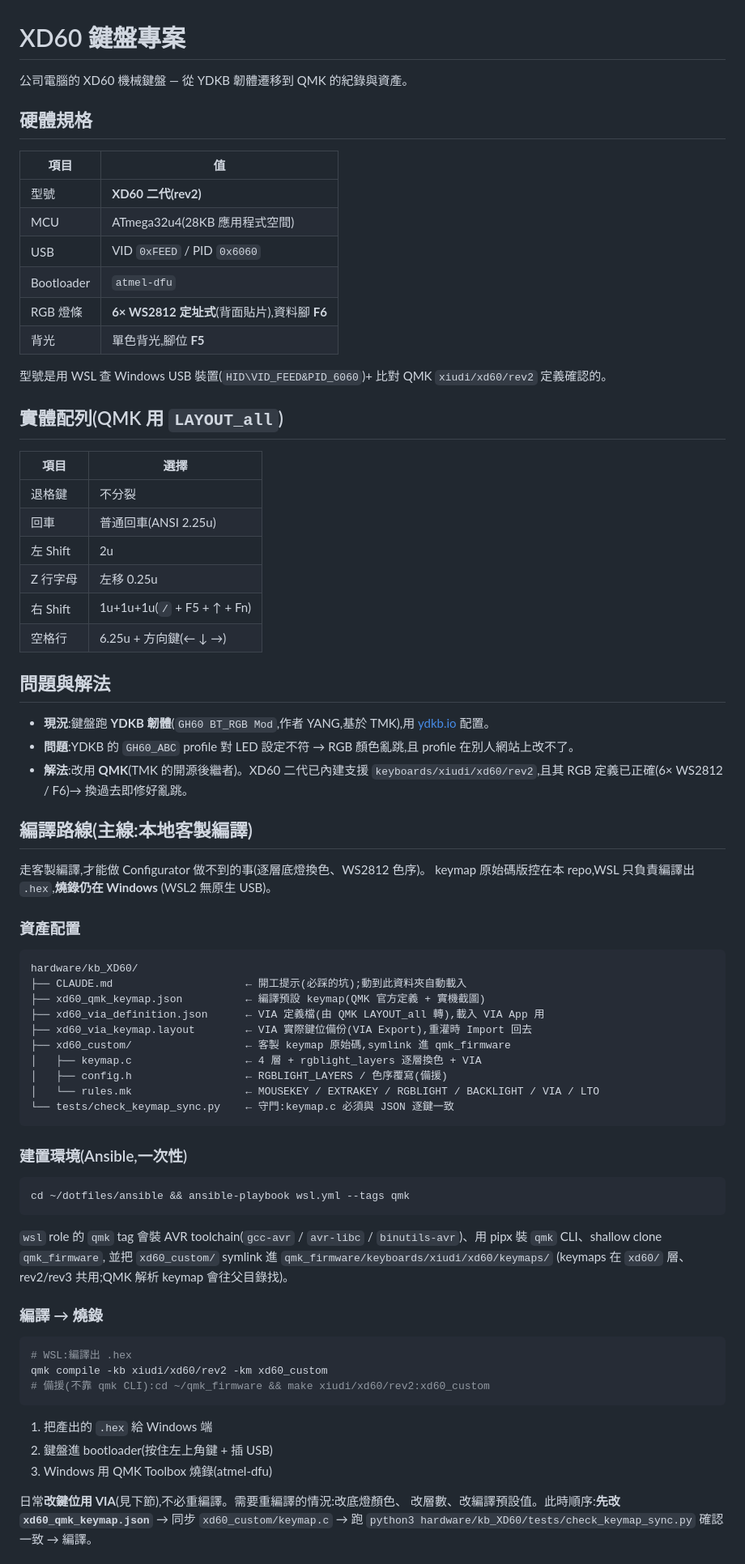
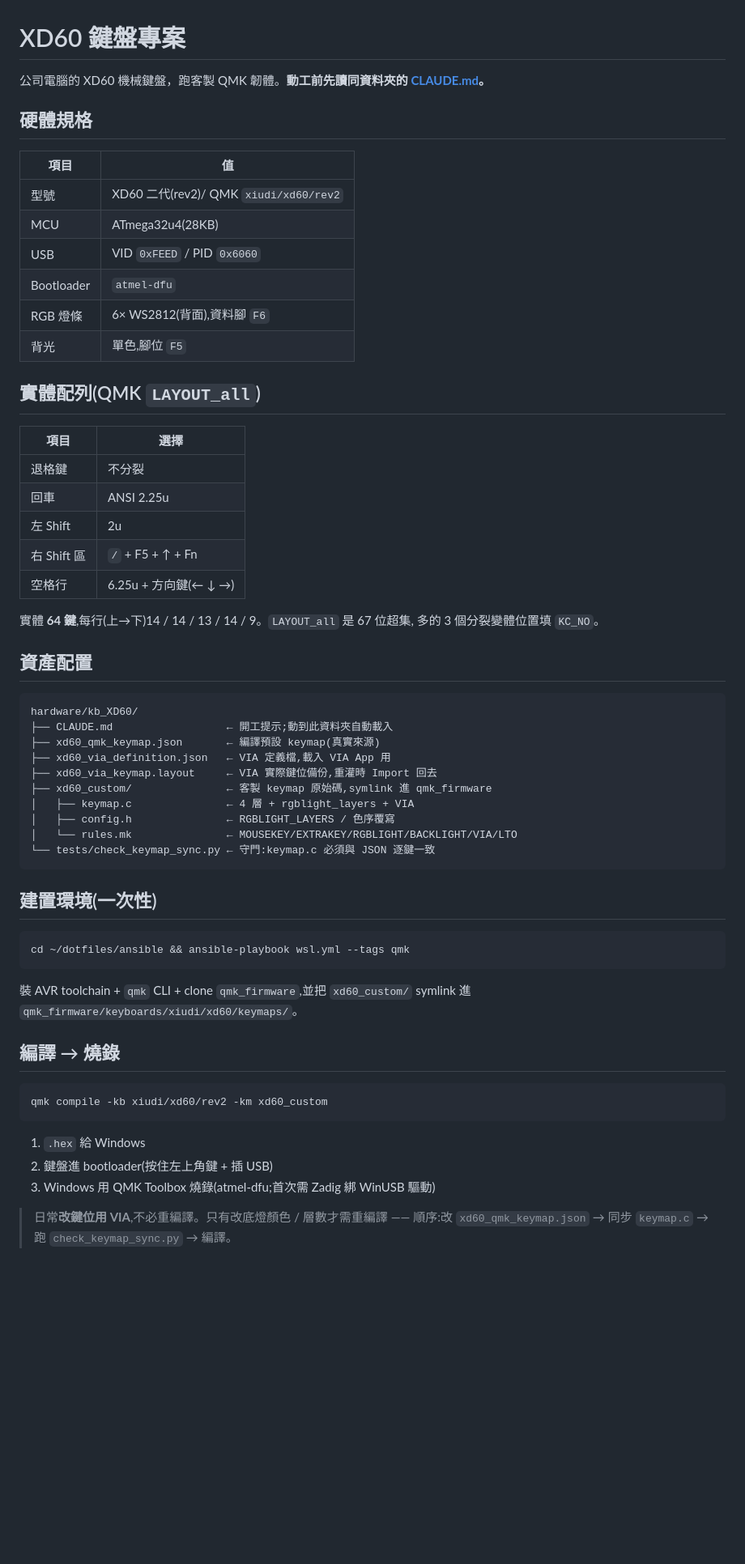
Before and after one commit to duofilm18/dotfiles, a Markdown page: hardware/kb_XD60/README.md, the part around one of its changes. Shown at 81% size. Drawn GitHub-style; blank space fills up the shorter version.

````diff
--- a/hardware/kb_XD60/README.md
+++ b/hardware/kb_XD60/README.md
@@ -1,83 +1,65 @@
 # XD60 鍵盤專案
 
-公司電腦的 XD60 機械鍵盤 — 從 YDKB 韌體遷移到 QMK 的紀錄與資產。
+公司電腦的 XD60 機械鍵盤，跑客製 QMK 韌體。**動工前先讀同資料夾的 [CLAUDE.md](./CLAUDE.md)。**
 
 ## 硬體規格
 
 | 項目 | 值 |
 |------|-----|
-| 型號 | **XD60 二代(rev2)** |
-| MCU | ATmega32u4(28KB 應用程式空間) |
+| 型號 | XD60 二代(rev2)/ QMK `xiudi/xd60/rev2` |
+| MCU | ATmega32u4(28KB) |
 | USB | VID `0xFEED` / PID `0x6060` |
 | Bootloader | `atmel-dfu` |
-| RGB 燈條 | **6× WS2812 定址式**(背面貼片),資料腳 **F6** |
-| 背光 | 單色背光,腳位 **F5** |
+| RGB 燈條 | 6× WS2812(背面),資料腳 `F6` |
+| 背光 | 單色,腳位 `F5` |
 
-型號是用 WSL 查 Windows USB 裝置(`HID\VID_FEED&PID_6060`)+ 比對 QMK `xiudi/xd60/rev2` 定義確認的。
-
-## 實體配列(QMK 用 `LAYOUT_all`)
+## 實體配列(QMK `LAYOUT_all`)
 
 | 項目 | 選擇 |
 |------|------|
 | 退格鍵 | 不分裂 |
-| 回車 | 普通回車(ANSI 2.25u) |
+| 回車 | ANSI 2.25u |
 | 左 Shift | 2u |
-| Z 行字母 | 左移 0.25u |
-| 右 Shift | 1u+1u+1u(`/` + F5 + ↑ + Fn) |
+| 右 Shift 區 | `/` + F5 + ↑ + Fn |
 | 空格行 | 6.25u + 方向鍵(← ↓ →) |
 
-## 問題與解法
+實體 **64 鍵**,每行(上→下)14 / 14 / 13 / 14 / 9。`LAYOUT_all` 是 67 位超集,
+多的 3 個分裂變體位置填 `KC_NO`。
 
-- **現況**:鍵盤跑 **YDKB 韌體**(`GH60 BT_RGB Mod`,作者 YANG,基於 TMK),用 [ydkb.io](https://ydkb.io) 配置。
-- **問題**:YDKB 的 `GH60_ABC` profile 對 LED 設定不符 → RGB 顏色亂跳,且 profile 在別人網站上改不了。
-- **解法**:改用 **QMK**(TMK 的開源後繼者)。XD60 二代已內建支援 `keyboards/xiudi/xd60/rev2`,且其 RGB 定義已正確(6× WS2812 / F6)→ 換過去即修好亂跳。
-
-## 編譯路線(主線:本地客製編譯)
-
-走客製編譯,才能做 Configurator 做不到的事(逐層底燈換色、WS2812 色序)。
-keymap 原始碼版控在本 repo,WSL 只負責編譯出 `.hex`,**燒錄仍在 Windows**
-(WSL2 無原生 USB)。
-
-### 資產配置
+## 資產配置
 
 ```
 hardware/kb_XD60/
-├── CLAUDE.md                     ← 開工提示(必踩的坑);動到此資料夾自動載入
-├── xd60_qmk_keymap.json          ← 編譯預設 keymap(QMK 官方定義 + 實機截圖)
-├── xd60_via_definition.json      ← VIA 定義檔(由 QMK LAYOUT_all 轉),載入 VIA App 用
-├── xd60_via_keymap.layout        ← VIA 實際鍵位備份(VIA Export),重灌時 Import 回去
-├── xd60_custom/                  ← 客製 keymap 原始碼,symlink 進 qmk_firmware
-│   ├── keymap.c                  ← 4 層 + rgblight_layers 逐層換色 + VIA
-│   ├── config.h                  ← RGBLIGHT_LAYERS / 色序覆寫(備援)
-│   └── rules.mk                  ← MOUSEKEY / EXTRAKEY / RGBLIGHT / BACKLIGHT / VIA / LTO
-└── tests/check_keymap_sync.py    ← 守門:keymap.c 必須與 JSON 逐鍵一致
+├── CLAUDE.md                  ← 開工提示;動到此資料夾自動載入
+├── xd60_qmk_keymap.json       ← 編譯預設 keymap(真實來源)
+├── xd60_via_definition.json   ← VIA 定義檔,載入 VIA App 用
+├── xd60_via_keymap.layout     ← VIA 實際鍵位備份,重灌時 Import 回去
+├── xd60_custom/               ← 客製 keymap 原始碼,symlink 進 qmk_firmware
+│   ├── keymap.c               ← 4 層 + rgblight_layers + VIA
+│   ├── config.h               ← RGBLIGHT_LAYERS / 色序覆寫
+│   └── rules.mk               ← MOUSEKEY/EXTRAKEY/RGBLIGHT/BACKLIGHT/VIA/LTO
+└── tests/check_keymap_sync.py ← 守門:keymap.c 必須與 JSON 逐鍵一致
 ```
 
-### 建置環境(Ansible,一次性)
+## 建置環境(一次性)
 
 ```bash
 cd ~/dotfiles/ansible && ansible-playbook wsl.yml --tags qmk
 ```
 
-`wsl` role 的 `qmk` tag 會裝 AVR toolchain(`gcc-avr` / `avr-libc` /
-`binutils-avr`)、用 pipx 裝 `qmk` CLI、shallow clone `qmk_firmware`,
-並把 `xd60_custom/` symlink 進 `qmk_firmware/keyboards/xiudi/xd60/keymaps/`
-(keymaps 在 `xd60/` 層、rev2/rev3 共用;QMK 解析 keymap 會往父目錄找)。
+裝 AVR toolchain + `qmk` CLI + clone `qmk_firmware`,並把 `xd60_custom/` symlink 進
+`qmk_firmware/keyboards/xiudi/xd60/keymaps/`。
 
-### 編譯 → 燒錄
+## 編譯 → 燒錄
 
 ```bash
-# WSL:編譯出 .hex
 qmk compile -kb xiudi/xd60/rev2 -km xd60_custom
-# 備援(不靠 qmk CLI):cd ~/qmk_firmware && make xiudi/xd60/rev2:xd60_custom
 ```
 
-1. 把產出的 `.hex` 給 Windows 端
+1. `.hex` 給 Windows
 2. 鍵盤進 bootloader(按住左上角鍵 + 插 USB)
-3. Windows 用 QMK Toolbox 燒錄(atmel-dfu)
+3. Windows 用 QMK Toolbox 燒錄(atmel-dfu;首次需 Zadig 綁 WinUSB 驅動)
 
-日常**改鍵位用 VIA**(見下節),不必重編譯。需要重編譯的情況:改底燈顏色、
-改層數、改編譯預設值。此時順序:**先改 `xd60_qmk_keymap.json`** → 同步
-`xd60_custom/keymap.c` → 跑 `python3 hardware/kb_XD60/tests/check_keymap_sync.py`
-確認一致 → 編譯。
+> 日常**改鍵位用 VIA**,不必重編譯。只有改底燈顏色 / 層數才需重編譯 ——
+> 順序:改 `xd60_qmk_keymap.json` → 同步 `keymap.c` → 跑 `check_keymap_sync.py` → 編譯。
 
````
Also changed, not shown: other parts of hardware/kb_XD60/README.md (+20 -69 lines).
